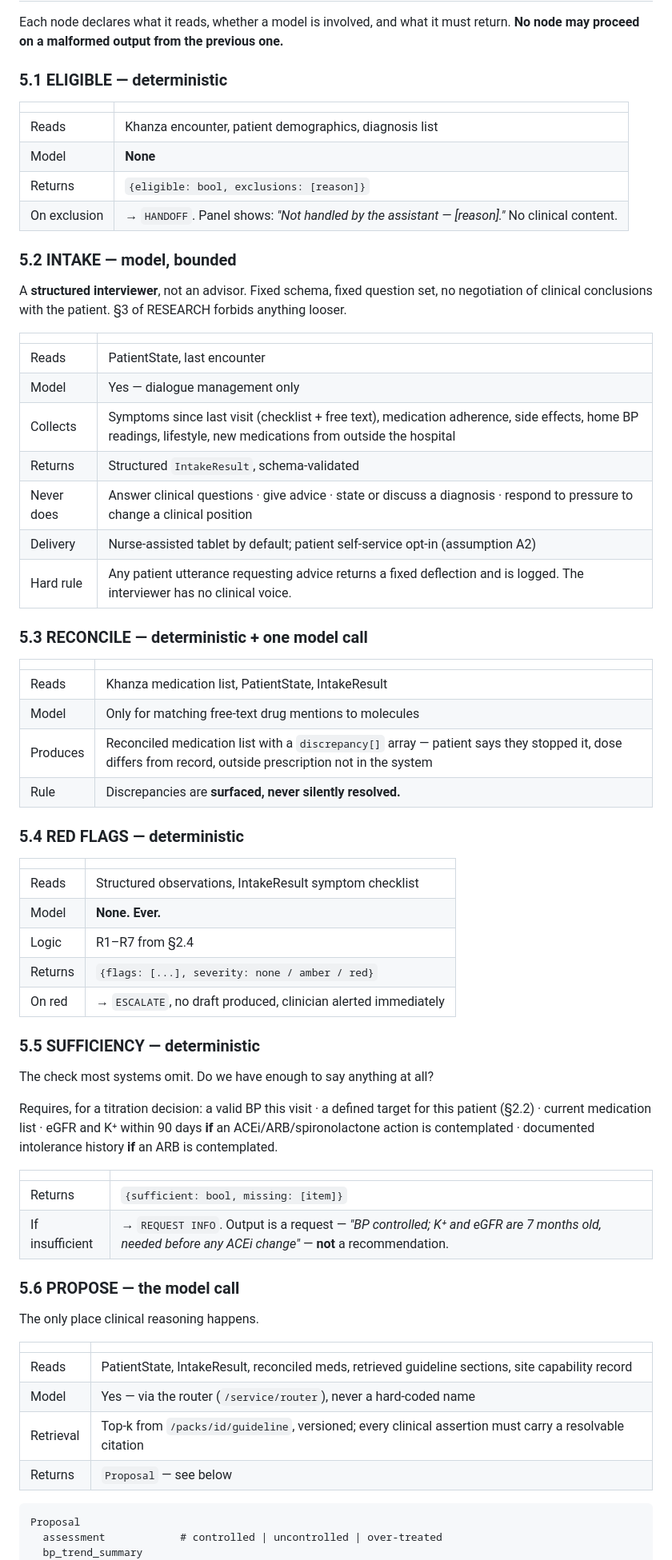
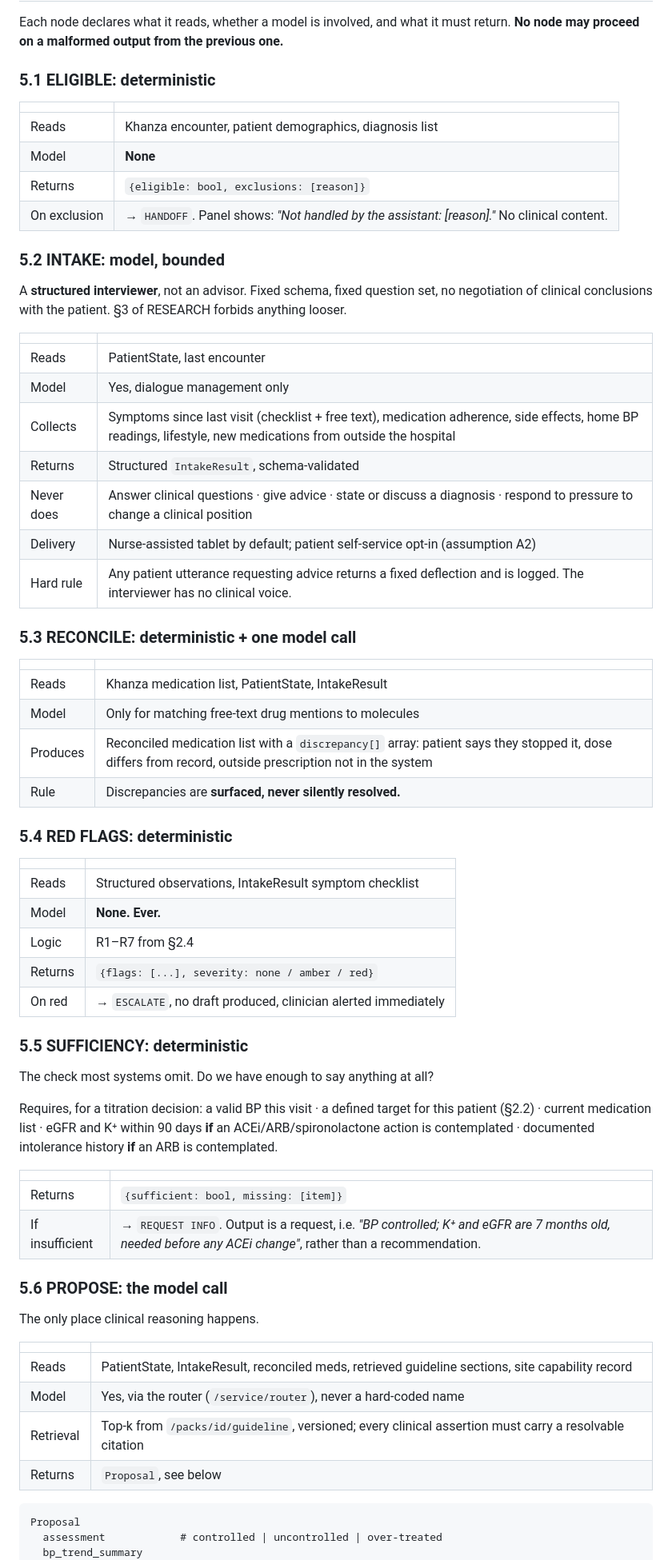
Before and after one commit to rishavnaskar/indonesia-doctor-twin, a Markdown page: docs/SPEC-V1.md, the part around one of its changes. Shown at 80% size. Rendered like a GitHub page.

Commit message:
Voice pass over SPEC-V1.md

````diff
--- a/docs/SPEC-V1.md
+++ b/docs/SPEC-V1.md
@@ -231,39 +231,39 @@ The system does not "have a conversation." It advances a patient through defined
 
 Each node declares what it reads, whether a model is involved, and what it must return. **No node may proceed on a malformed output from the previous one.**
 
-### 5.1 ELIGIBLE — deterministic
+### 5.1 ELIGIBLE: deterministic
 
 | | |
 |---|---|
 | Reads | Khanza encounter, patient demographics, diagnosis list |
 | Model | **None** |
 | Returns | `{eligible: bool, exclusions: [reason]}` |
-| On exclusion | → `HANDOFF`. Panel shows: *"Not handled by the assistant — [reason]."* No clinical content. |
+| On exclusion | → `HANDOFF`. Panel shows: *"Not handled by the assistant: [reason]."* No clinical content. |
 
-### 5.2 INTAKE — model, bounded
+### 5.2 INTAKE: model, bounded
 
 A **structured interviewer**, not an advisor. Fixed schema, fixed question set, no negotiation of clinical conclusions with the patient. §3 of RESEARCH forbids anything looser.
 
 | | |
 |---|---|
 | Reads | PatientState, last encounter |
-| Model | Yes — dialogue management only |
+| Model | Yes, dialogue management only |
 | Collects | Symptoms since last visit (checklist + free text), medication adherence, side effects, home BP readings, lifestyle, new medications from outside the hospital |
 | Returns | Structured `IntakeResult`, schema-validated |
 | Never does | Answer clinical questions · give advice · state or discuss a diagnosis · respond to pressure to change a clinical position |
 | Delivery | Nurse-assisted tablet by default; patient self-service opt-in (assumption A2) |
 | Hard rule | Any patient utterance requesting advice returns a fixed deflection and is logged. The interviewer has no clinical voice. |
 
-### 5.3 RECONCILE — deterministic + one model call
+### 5.3 RECONCILE: deterministic + one model call
 
 | | |
 |---|---|
 | Reads | Khanza medication list, PatientState, IntakeResult |
 | Model | Only for matching free-text drug mentions to molecules |
-| Produces | Reconciled medication list with a `discrepancy[]` array — patient says they stopped it, dose differs from record, outside prescription not in the system |
+| Produces | Reconciled medication list with a `discrepancy[]` array: patient says they stopped it, dose differs from record, outside prescription not in the system |
 | Rule | Discrepancies are **surfaced, never silently resolved.** |
 
-### 5.4 RED FLAGS — deterministic
+### 5.4 RED FLAGS: deterministic
 
 | | |
 |---|---|
@@ -273,7 +273,7 @@ A **structured interviewer**, not an advisor. Fixed schema, fixed question set,
 | Returns | `{flags: [...], severity: none / amber / red}` |
 | On red | → `ESCALATE`, no draft produced, clinician alerted immediately |
 
-### 5.5 SUFFICIENCY — deterministic
+### 5.5 SUFFICIENCY: deterministic
 
 The check most systems omit. Do we have enough to say anything at all?
 
@@ -282,18 +282,18 @@ Requires, for a titration decision: a valid BP this visit · a defined target fo
 | | |
 |---|---|
 | Returns | `{sufficient: bool, missing: [item]}` |
-| If insufficient | → `REQUEST INFO`. Output is a request — *"BP controlled; K⁺ and eGFR are 7 months old, needed before any ACEi change"* — **not** a recommendation. |
+| If insufficient | → `REQUEST INFO`. Output is a request, i.e. *"BP controlled; K⁺ and eGFR are 7 months old, needed before any ACEi change"*, rather than a recommendation. |
 
-### 5.6 PROPOSE — the model call
+### 5.6 PROPOSE: the model call
 
 The only place clinical reasoning happens.
 
 | | |
 |---|---|
 | Reads | PatientState, IntakeResult, reconciled meds, retrieved guideline sections, site capability record |
-| Model | Yes — via the router (`/service/router`), never a hard-coded name |
+| Model | Yes, via the router (`/service/router`), never a hard-coded name |
 | Retrieval | Top-k from `/packs/id/guideline`, versioned; every clinical assertion must carry a resolvable citation |
-| Returns | `Proposal` — see below |
+| Returns | `Proposal`, see below |
 
 ```
 Proposal
````
Also changed, not shown: other parts of docs/SPEC-V1.md (+46 -46 lines).
